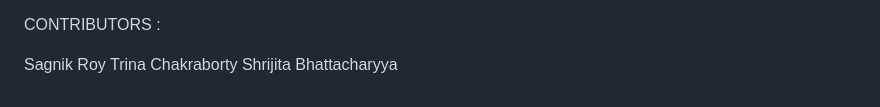
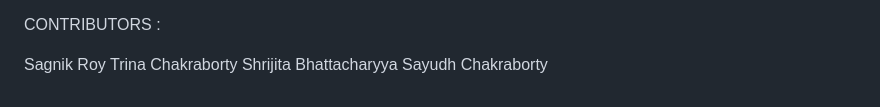
Before and after one commit to SagnikRoy-kami/genai, a Markdown page: risk_intelligence/README.md, the part around the change. Drawn GitHub-style.

```diff
--- a/risk_intelligence/README.md
+++ b/risk_intelligence/README.md
@@ -95,3 +95,4 @@ CONTRIBUTORS :
 Sagnik Roy
 Trina Chakraborty
 Shrijita Bhattacharyya
+Sayudh Chakraborty
```
